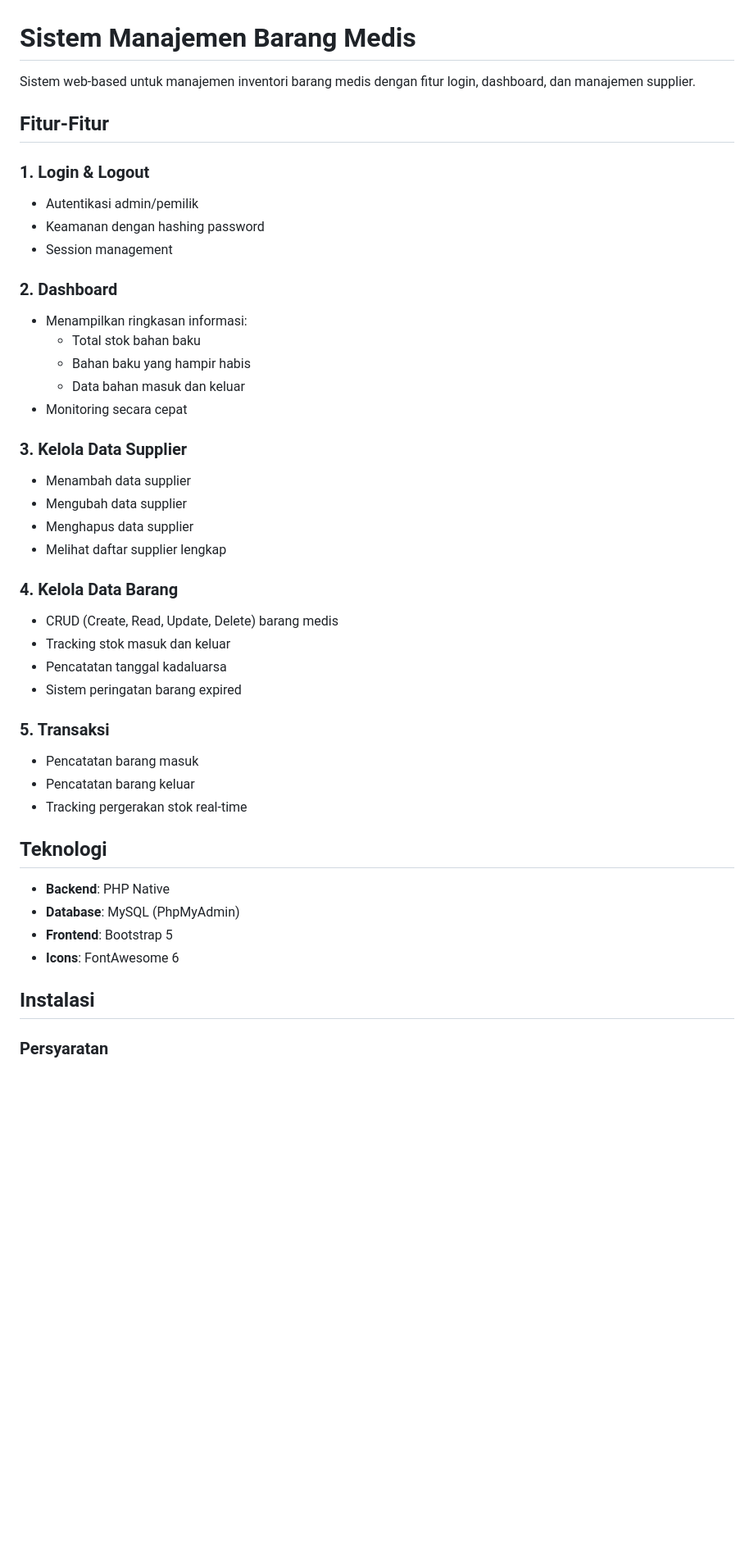
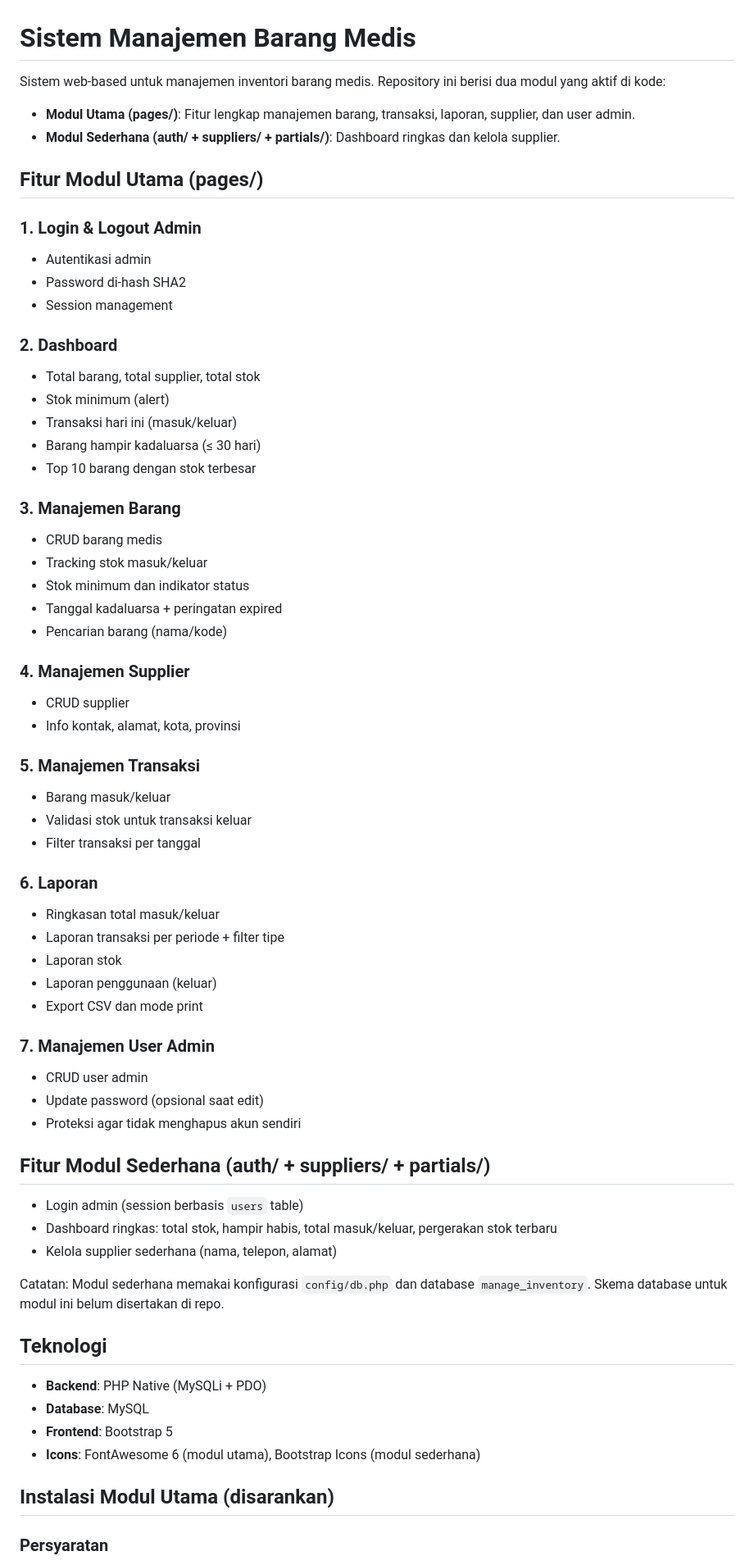
Before and after one commit to rizkipr05/manage-inventory, a Markdown page: README.md, the part around one of its changes. Shown at 82% size. Rendered like a GitHub page; blank space fills up the shorter version.

```diff
--- a/README.md
+++ b/README.md
@@ -1,46 +1,68 @@
 # Sistem Manajemen Barang Medis
 
-Sistem web-based untuk manajemen inventori barang medis dengan fitur login, dashboard, dan manajemen supplier.
+Sistem web-based untuk manajemen inventori barang medis. Repository ini berisi dua modul yang aktif di kode:
 
-## Fitur-Fitur
+- **Modul Utama (pages/)**: Fitur lengkap manajemen barang, transaksi, laporan, supplier, dan user admin.
+- **Modul Sederhana (auth/ + suppliers/ + partials/)**: Dashboard ringkas dan kelola supplier.
 
-### 1. Login & Logout
-- Autentikasi admin/pemilik
-- Keamanan dengan hashing password
+## Fitur Modul Utama (pages/)
+
+### 1. Login & Logout Admin
+- Autentikasi admin
+- Password di-hash SHA2
 - Session management
 
 ### 2. Dashboard
-- Menampilkan ringkasan informasi:
-  - Total stok bahan baku
-  - Bahan baku yang hampir habis
-  - Data bahan masuk dan keluar
-- Monitoring secara cepat
+- Total barang, total supplier, total stok
+- Stok minimum (alert)
+- Transaksi hari ini (masuk/keluar)
+- Barang hampir kadaluarsa (≤ 30 hari)
+- Top 10 barang dengan stok terbesar
 
-### 3. Kelola Data Supplier
-- Menambah data supplier
-- Mengubah data supplier
-- Menghapus data supplier
-- Melihat daftar supplier lengkap
+### 3. Manajemen Barang
+- CRUD barang medis
+- Tracking stok masuk/keluar
+- Stok minimum dan indikator status
+- Tanggal kadaluarsa + peringatan expired
+- Pencarian barang (nama/kode)
 
-### 4. Kelola Data Barang
-- CRUD (Create, Read, Update, Delete) barang medis
-- Tracking stok masuk dan keluar
-- Pencatatan tanggal kadaluarsa
-- Sistem peringatan barang expired
+### 4. Manajemen Supplier
+- CRUD supplier
+- Info kontak, alamat, kota, provinsi
 
-### 5. Transaksi
-- Pencatatan barang masuk
-- Pencatatan barang keluar
-- Tracking pergerakan stok real-time
+### 5. Manajemen Transaksi
+- Barang masuk/keluar
+- Validasi stok untuk transaksi keluar
+- Filter transaksi per tanggal
+
+### 6. Laporan
+- Ringkasan total masuk/keluar
+- Laporan transaksi per periode + filter tipe
+- Laporan stok
+- Laporan penggunaan (keluar)
+- Export CSV dan mode print
+
+### 7. Manajemen User Admin
+- CRUD user admin
+- Update password (opsional saat edit)
+- Proteksi agar tidak menghapus akun sendiri
+
+## Fitur Modul Sederhana (auth/ + suppliers/ + partials/)
+
+- Login admin (session berbasis `users` table)
+- Dashboard ringkas: total stok, hampir habis, total masuk/keluar, pergerakan stok terbaru
+- Kelola supplier sederhana (nama, telepon, alamat)
+
+Catatan: Modul sederhana memakai konfigurasi `config/db.php` dan database `manage_inventory`. Skema database untuk modul ini belum disertakan di repo.
 
 ## Teknologi
 
-- **Backend**: PHP Native
-- **Database**: MySQL (PhpMyAdmin)
+- **Backend**: PHP Native (MySQLi + PDO)
+- **Database**: MySQL
 - **Frontend**: Bootstrap 5
-- **Icons**: FontAwesome 6
+- **Icons**: FontAwesome 6 (modul utama), Bootstrap Icons (modul sederhana)
 
-## Instalasi
+## Instalasi Modul Utama (disarankan)
 
 ### Persyaratan
 - XAMPP/LAMPP dengan PHP 7.4+
```
Also changed, not shown: other parts of README.md (+52 -55 lines).
